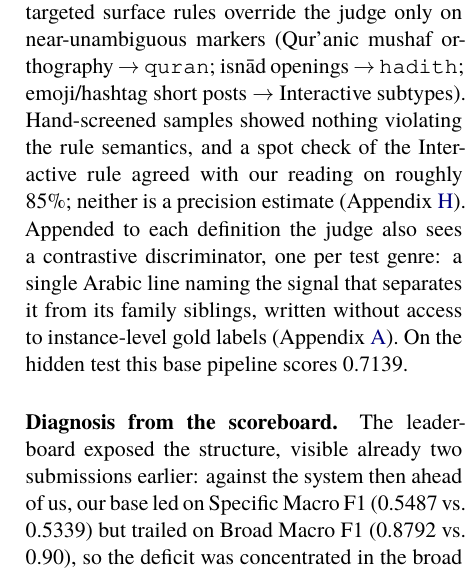
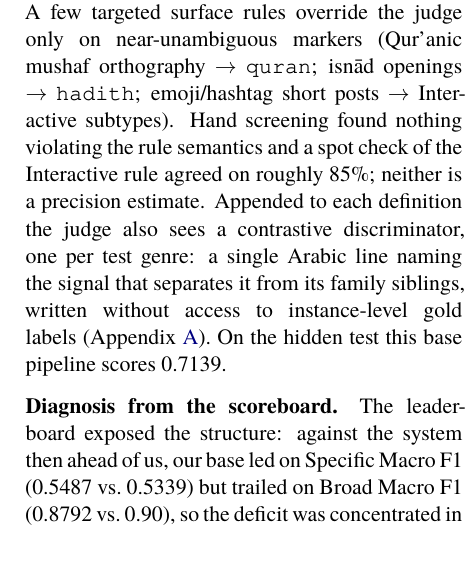
Before and after one commit to Hassn11q/thakaa-aragenre-2026, a LaTeX paper (paper/aragenre_thaka.tex): part of one column of page 3 of 13, cut so that both start at the same text. Compiled offline with XeLaTeX; a missing font is replaced by an installed copy or a similar font.

Commit message:
fix: restore the four-page body

```diff
--- a/paper/aragenre_thaka.tex
+++ b/paper/aragenre_thaka.tex
@@ -210,16 +210,15 @@ candidate 0--100 against its definition in one call, and we take the argmax afte
 targeted surface rules override the judge only on near-unambiguous markers
 (Qur'anic mushaf orthography $\rightarrow$ \texttt{quran}; isn\=ad
 openings $\rightarrow$ \texttt{hadith}; emoji/hashtag short posts $\rightarrow$ Interactive
-subtypes). Hand-screened samples showed nothing violating the rule semantics, and a spot check
-of the Interactive rule agreed with our reading on roughly 85\%; neither is a precision estimate
-(Appendix~\ref{app:hparams}). Appended to each definition the judge also sees a contrastive
+subtypes). Hand screening found nothing violating the rule semantics and a spot check of the
+Interactive rule agreed on roughly 85\%; neither is a precision estimate. Appended to each definition the judge also sees a contrastive
 discriminator, one per test genre: a single Arabic line naming the signal that separates it from
 its family siblings, written without access to instance-level gold labels
 (Appendix~\ref{app:repro}). On the hidden test this base pipeline scores 0.7139.
 
 \paragraph{Diagnosis from the scoreboard.}
-The leaderboard exposed the structure, visible already two submissions
-earlier: against the system then ahead of us, our base led on Specific Macro~F1
+The leaderboard exposed the structure: against the system then ahead of us, our base led on
+Specific Macro~F1
 (0.5487 vs.\ 0.5339) but trailed on Broad Macro~F1 (0.8792 vs.\ 0.90), so the deficit was
 concentrated in the broad tier. Broad accuracy (0.9003) exceeded broad macro, indicating uneven
 per-class performance; reading our own predictions showed cross-family leakage, with Bible
```
Also changed, not shown: paper/aragenre_thaka.pdf.
